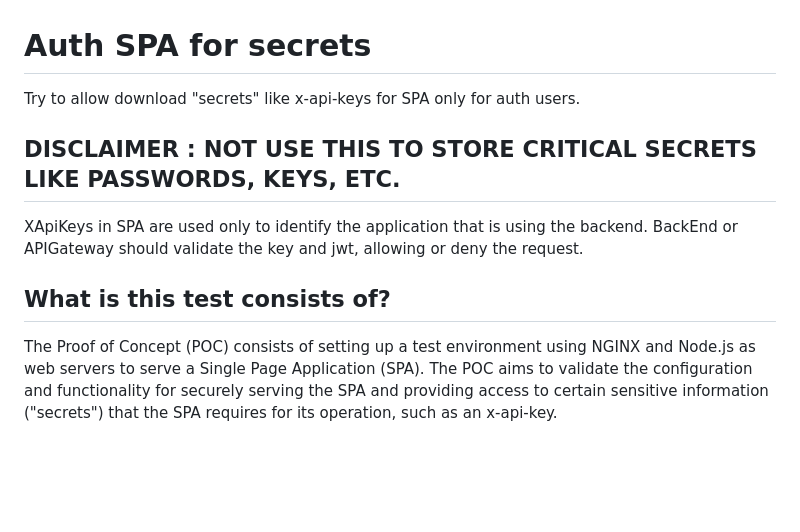
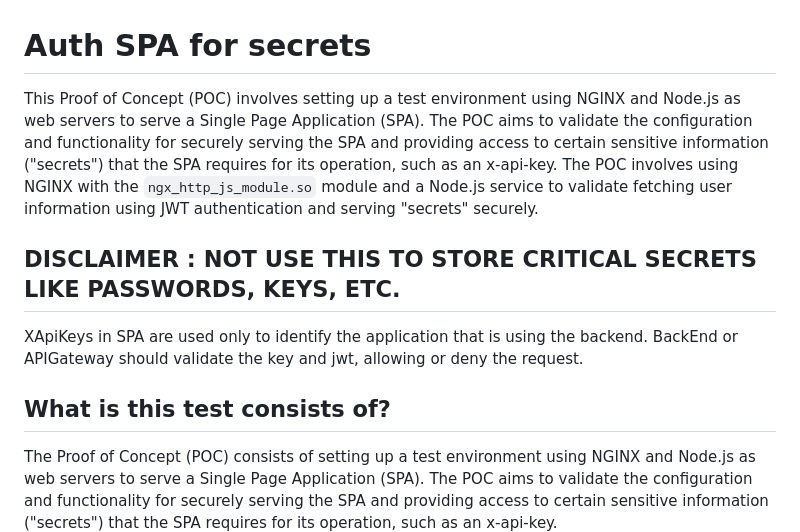
Before and after one commit to alessandro-candon/nginx-njs, a Markdown page: README.MD, the part around the change. Rendered like a GitHub page; blank space fills up the shorter version.

Commit message:
better README.MD

```diff
--- a/README.MD
+++ b/README.MD
@@ -1,6 +1,11 @@
 # Auth SPA for secrets
 
-Try to allow download "secrets" like x-api-keys for SPA only for auth users.
+This Proof of Concept (POC) involves setting up a test environment using NGINX and Node.js as web servers to serve a Single Page Application (SPA).
+The POC aims to validate the configuration and functionality for securely serving the SPA and providing access to certain sensitive information ("secrets")
+that the SPA requires for its operation, such as an x-api-key.
+The POC involves using NGINX with the `ngx_http_js_module.so` module and a Node.js service to validate fetching
+user information using JWT authentication and serving "secrets" securely.
+
 
 ## DISCLAIMER : NOT USE THIS TO STORE CRITICAL SECRETS LIKE PASSWORDS, KEYS, ETC.
 XApiKeys in SPA are used only to identify the application that is using the backend.
@@ -8,7 +13,6 @@ BackEnd or APIGateway should validate the key and jwt, allowing or deny the requ
 
 
 ## What is this test consists of?
-
 The Proof of Concept (POC) consists of setting up a test environment using NGINX and Node.js as web servers to serve a
 Single Page Application (SPA).
 The POC aims to validate the configuration and functionality for securely serving the SPA and providing access to certain
```
